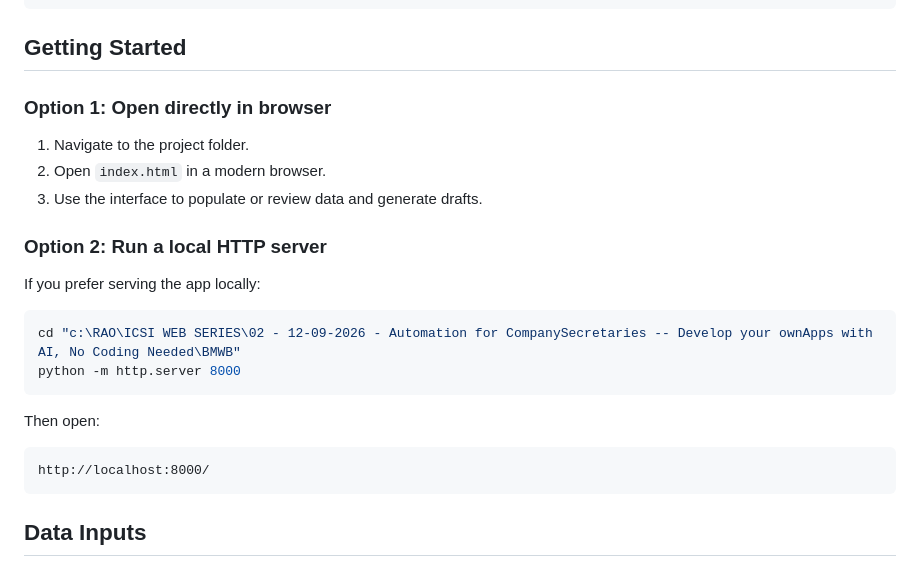
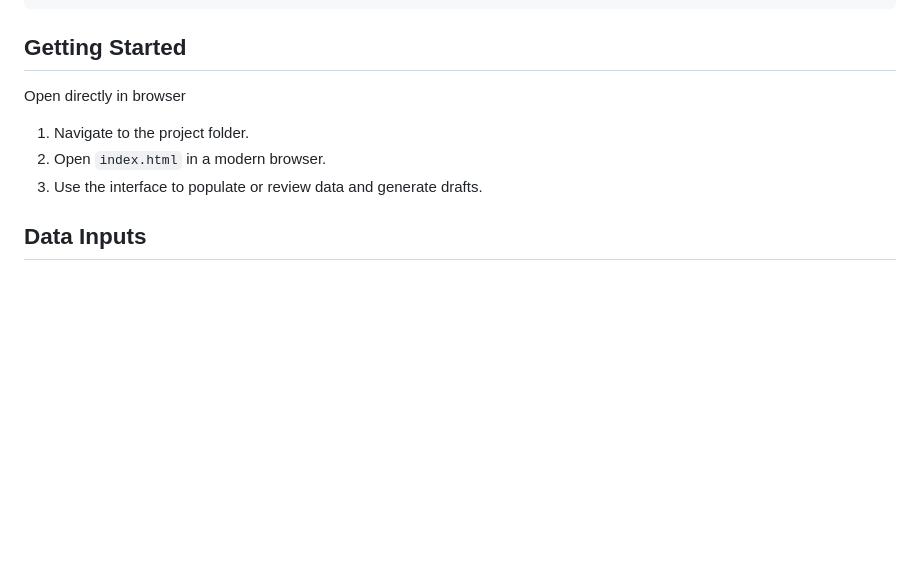
Before and after one commit to BNRAO23/Board-Meeting-Workbench, a Markdown page: README.md, the part around the change. Rendered like a GitHub page; blank space fills up the shorter version.

Commit message:
Refactor README for clarity and conciseness
Removed redundant sections and streamlined content for clarity and conciseness.

````diff
--- a/README.md
+++ b/README.md
@@ -45,26 +45,11 @@ BMWB/
 
 ## Getting Started
 
-### Option 1: Open directly in browser
+Open directly in browser
 
 1. Navigate to the project folder.
 2. Open `index.html` in a modern browser.
 3. Use the interface to populate or review data and generate drafts.
-
-### Option 2: Run a local HTTP server
-
-If you prefer serving the app locally:
-
-```bash
-cd "c:\RAO\ICSI WEB SERIES\02 - 12-09-2026 - Automation for CompanySecretaries -- Develop your ownApps with AI, No Coding Needed\BMWB"
-python -m http.server 8000
-```
-
-Then open:
-
-```text
-http://localhost:8000/
-```
 
 ## Data Inputs
 
````
